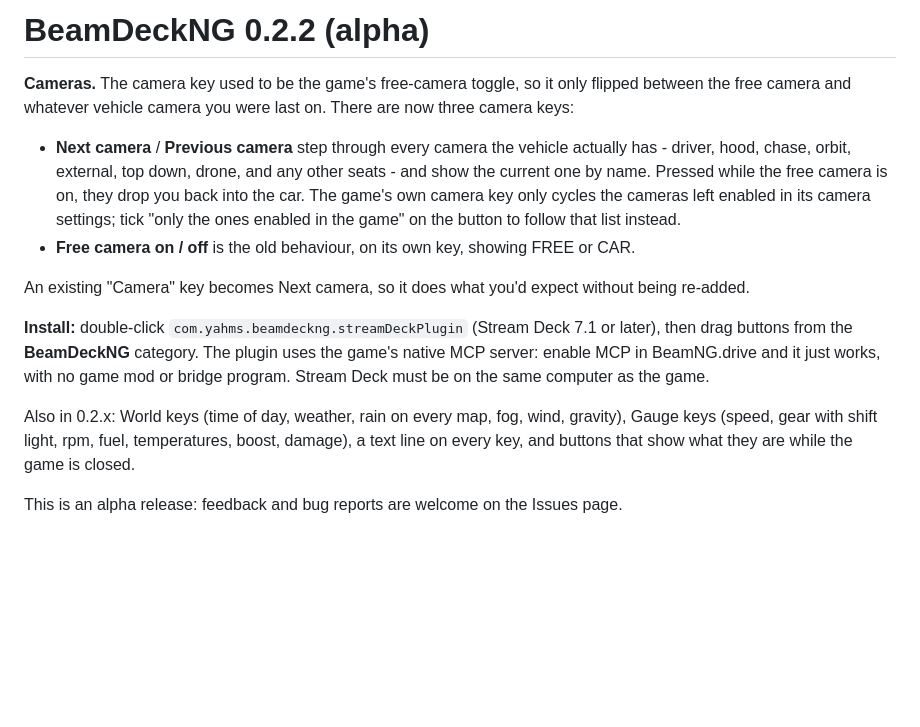
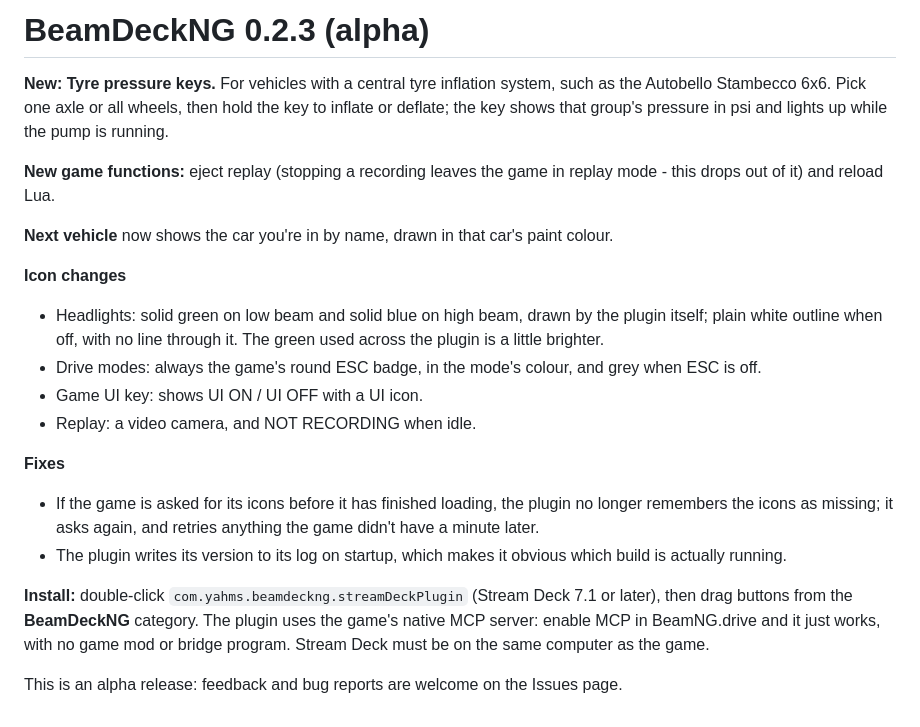
Before and after one commit to yahms/BeamDeckNG, a Markdown page: RELEASE_NOTES.md, the part around the change. GitHub-like rendering; blank space fills up the shorter version.

```diff
--- a/RELEASE_NOTES.md
+++ b/RELEASE_NOTES.md
@@ -1,22 +1,28 @@
-# BeamDeckNG 0.2.2 (alpha)
+# BeamDeckNG 0.2.3 (alpha)
 
-**Cameras.** The camera key used to be the game's free-camera toggle, so it only flipped between the free camera and
-whatever vehicle camera you were last on. There are now three camera keys:
+**New: Tyre pressure keys.** For vehicles with a central tyre inflation system, such as the Autobello Stambecco 6x6.
+Pick one axle or all wheels, then hold the key to inflate or deflate; the key shows that group's pressure in psi and
+lights up while the pump is running.
 
-- **Next camera** / **Previous camera** step through every camera the vehicle actually has - driver, hood, chase, orbit,
-  external, top down, drone, and any other seats - and show the current one by name. Pressed while the free camera is
-  on, they drop you back into the car. The game's own camera key only cycles the cameras left enabled in its camera
-  settings; tick "only the ones enabled in the game" on the button to follow that list instead.
-- **Free camera on / off** is the old behaviour, on its own key, showing FREE or CAR.
+**New game functions:** eject replay (stopping a recording leaves the game in replay mode - this drops out of it) and
+reload Lua.
 
-An existing "Camera" key becomes Next camera, so it does what you'd expect without being re-added.
+**Next vehicle** now shows the car you're in by name, drawn in that car's paint colour.
+
+**Icon changes**
+- Headlights: solid green on low beam and solid blue on high beam, drawn by the plugin itself; plain white outline when
+  off, with no line through it. The green used across the plugin is a little brighter.
+- Drive modes: always the game's round ESC badge, in the mode's colour, and grey when ESC is off.
+- Game UI key: shows UI ON / UI OFF with a UI icon.
+- Replay: a video camera, and NOT RECORDING when idle.
+
+**Fixes**
+- If the game is asked for its icons before it has finished loading, the plugin no longer remembers the icons as
+  missing; it asks again, and retries anything the game didn't have a minute later.
+- The plugin writes its version to its log on startup, which makes it obvious which build is actually running.
 
 **Install:** double-click `com.yahms.beamdeckng.streamDeckPlugin` (Stream Deck 7.1 or later), then drag buttons from the
 **BeamDeckNG** category. The plugin uses the game's native MCP server: enable MCP in BeamNG.drive and it just works, with
 no game mod or bridge program. Stream Deck must be on the same computer as the game.
 
-Also in 0.2.x: World keys (time of day, weather, rain on every map, fog, wind, gravity), Gauge keys (speed, gear with
-shift light, rpm, fuel, temperatures, boost, damage), a text line on every key, and buttons that show what they are
-while the game is closed.
-
 This is an alpha release: feedback and bug reports are welcome on the Issues page.
```
Also changed, not shown: README.md (+6 -2 lines), com.yahms.beamdeckng.sdPlugin/imgs/actions/tires-icon.png (added), com.yahms.beamdeckng.sdPlugin/imgs/actions/tires-icon@2x.png (added), com.yahms.beamdeckng.sdPlugin/imgs/actions/tires.png (added), com.yahms.beamdeckng.sdPlugin/imgs/actions/tires@2x.png (added), 12 other files.
